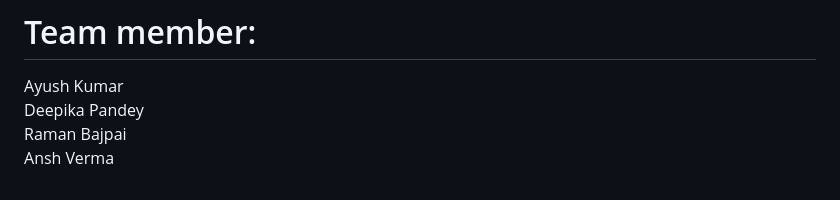
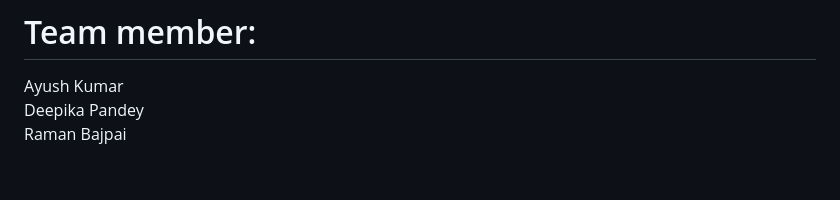
Before and after one commit to ayushspn123/Apnamarket, a Markdown page: README.md, the part around the change. Rendered like a GitHub page.

```diff
--- a/README.md
+++ b/README.md
@@ -91,4 +91,3 @@ Apna Market is a Team  project
 Ayush Kumar <br/>
 Deepika Pandey <br/>
 Raman Bajpai <br/>
-Ansh Verma
```
